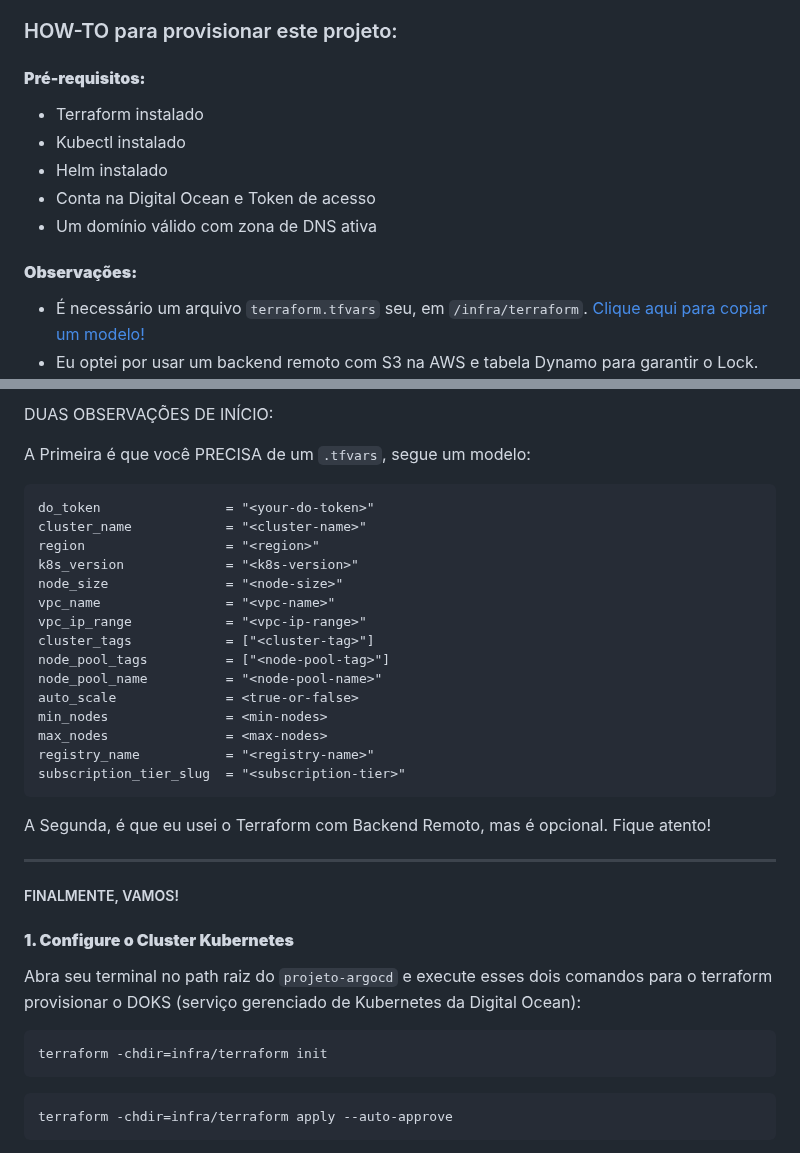
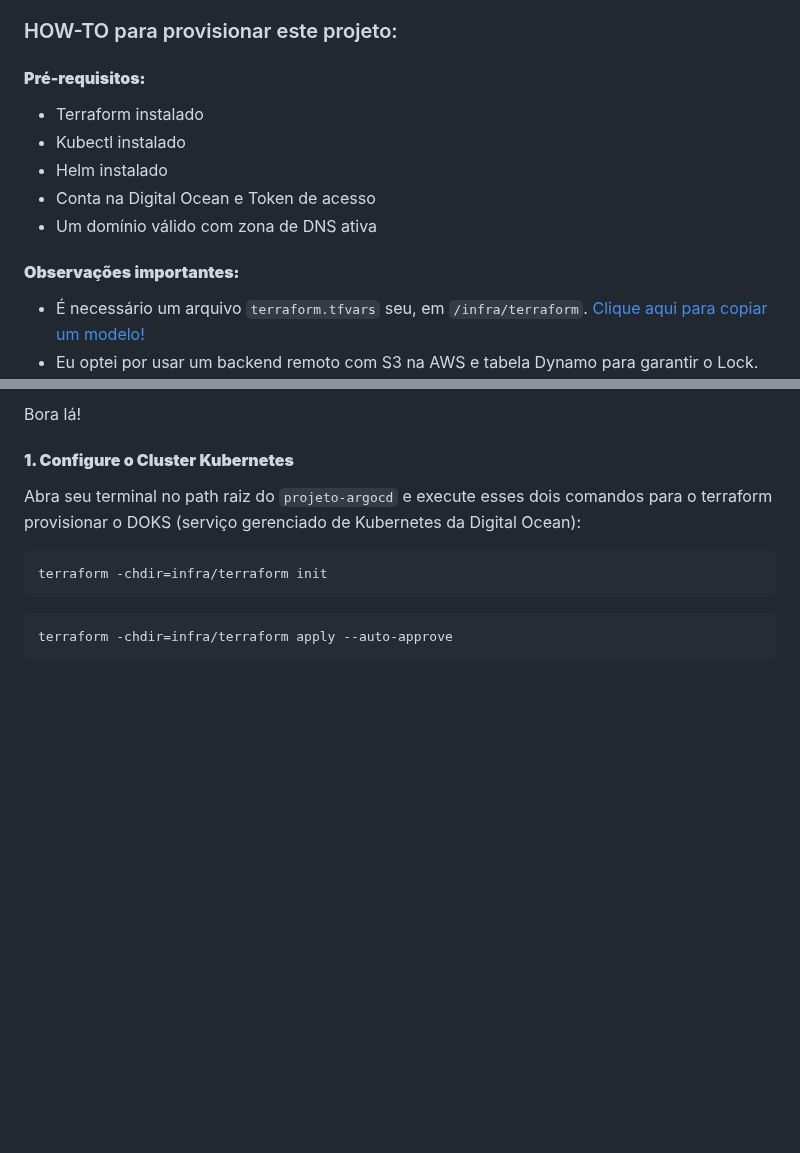
Before and after one commit to dellabeneta/project-argocd, a Markdown page: README.md, 2 parts joined by grey strips. Drawn GitHub-style; blank space fills up the shorter version.

```diff
--- a/README.md
+++ b/README.md
@@ -21,6 +22,5 @@ O processo funciona conectando diferentes tecnologias. Sempre que houver altera
 
 ### HOW-TO para provisionar este projeto:
-
 
 #### **Pré-requisitos:**
 
@@ -30,7 +30,7 @@ O processo funciona conectando diferentes tecnologias. Sempre que houver altera
 - Conta na Digital Ocean e Token de acesso
 - Um domínio válido com zona de DNS ativa
 
-#### **Observações:**
+#### **Observações importantes:**
 
 - É necessário um arquivo `terraform.tfvars` seu, em `/infra/terraform`. [Clique aqui para copiar um modelo!](https://github.com/dellabeneta/project-argocd/blob/main/assets/tfvars-model)
 - Eu optei por usar um backend remoto com S3 na AWS e tabela Dynamo para garantir o Lock. Mas isso é opcional...
@@ -39,29 +39,5 @@ O processo funciona conectando diferentes tecnologias. Sempre que houver altera
 
-DUAS OBSERVAÇÕES DE INÍCIO:
-
-  A Primeira é que você PRECISA de um `.tfvars`, segue um modelo:
-
-    do_token                = "<your-do-token>"
-    cluster_name            = "<cluster-name>"
-    region                  = "<region>"
-    k8s_version             = "<k8s-version>"
-    node_size               = "<node-size>"
-    vpc_name                = "<vpc-name>"
-    vpc_ip_range            = "<vpc-ip-range>"
-    cluster_tags            = ["<cluster-tag>"]
-    node_pool_tags          = ["<node-pool-tag>"]
-    node_pool_name          = "<node-pool-name>"
-    auto_scale              = <true-or-false>
-    min_nodes               = <min-nodes>
-    max_nodes               = <max-nodes>
-    registry_name           = "<registry-name>"
-    subscription_tier_slug  = "<subscription-tier>"
-
-  A Segunda, é que eu usei o Terraform com Backend Remoto, mas é opcional. Fique atento!
-
-----------
-
-##### FINALMENTE, VAMOS!
+Bora lá!
 
 #### **1. Configure o Cluster Kubernetes**
 
```
Also changed, not shown: other parts of README.md (+2 -1 lines).
